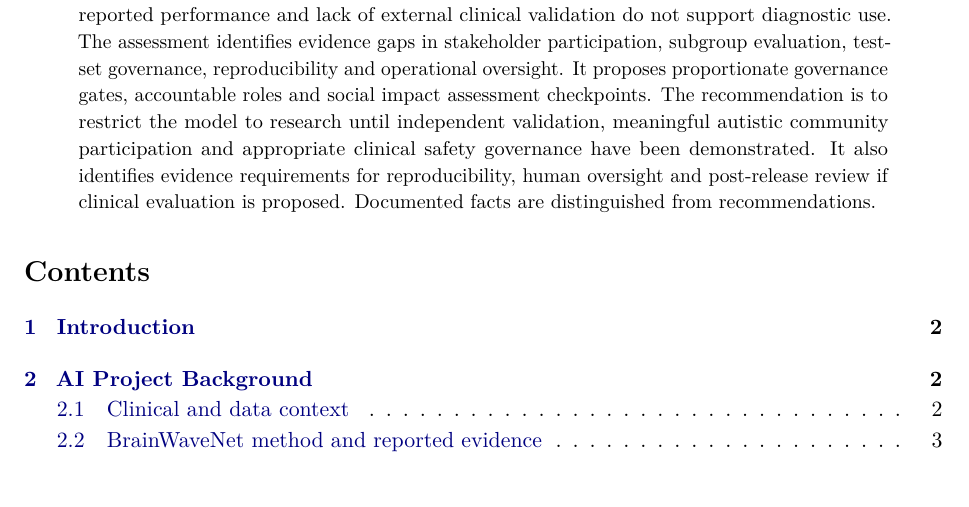
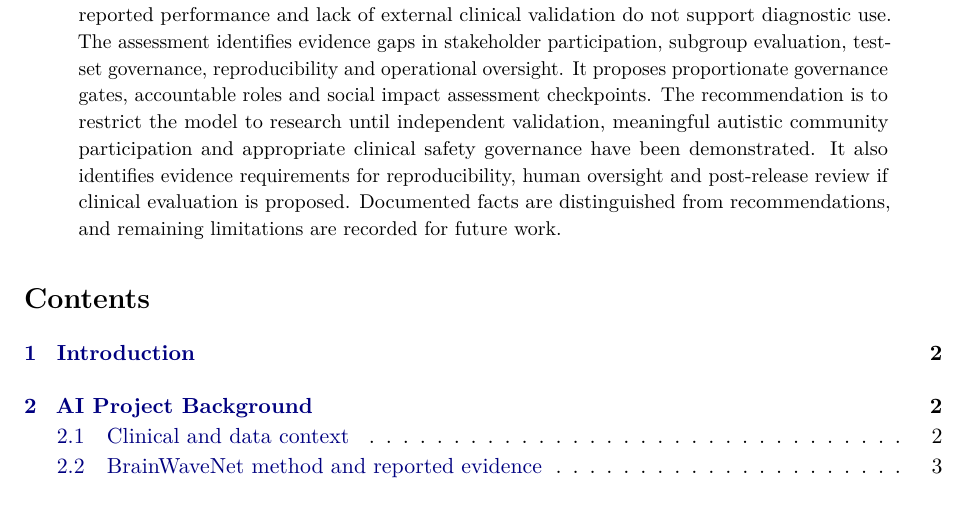
Before and after one commit to levilsbu/ABIDE-DeepLearning, a LaTeX paper (Deep Learning - CW1.tex): part of page 1 of 8, cut so that both start at the same text. Compiled offline with pdfLaTeX.

Commit message:
Final abstract length adjustment

```diff
--- a/Deep Learning - CW1.tex
+++ b/Deep Learning - CW1.tex
@@ -28,7 +28,7 @@
 \maketitle
 
 \begin{abstract}
-This report assesses BrainWaveNet, a wavelet-based Transformer that classifies autism spectrum disorder (ASD) and typically developing participants using resting-state functional MRI. It combines Leslie's SUM values (Respect, Connect, Protect and Care), FAST principles (Fairness, Accountability, Sustainability and Transparency), and process-based governance across the AI lifecycle. BrainWaveNet is a research prototype evaluated on ABIDE-I; its reported performance and lack of external clinical validation do not support diagnostic use. The assessment identifies evidence gaps in stakeholder participation, subgroup evaluation, test-set governance, reproducibility and operational oversight. It proposes proportionate governance gates, accountable roles and social impact assessment checkpoints. The recommendation is to restrict the model to research until independent validation, meaningful autistic community participation and appropriate clinical safety governance have been demonstrated. It also identifies evidence requirements for reproducibility, human oversight and post-release review if clinical evaluation is proposed. Documented facts are distinguished from recommendations.
+This report assesses BrainWaveNet, a wavelet-based Transformer that classifies autism spectrum disorder (ASD) and typically developing participants using resting-state functional MRI. It combines Leslie's SUM values (Respect, Connect, Protect and Care), FAST principles (Fairness, Accountability, Sustainability and Transparency), and process-based governance across the AI lifecycle. BrainWaveNet is a research prototype evaluated on ABIDE-I; its reported performance and lack of external clinical validation do not support diagnostic use. The assessment identifies evidence gaps in stakeholder participation, subgroup evaluation, test-set governance, reproducibility and operational oversight. It proposes proportionate governance gates, accountable roles and social impact assessment checkpoints. The recommendation is to restrict the model to research until independent validation, meaningful autistic community participation and appropriate clinical safety governance have been demonstrated. It also identifies evidence requirements for reproducibility, human oversight and post-release review if clinical evaluation is proposed. Documented facts are distinguished from recommendations, and remaining limitations are recorded for future work.
 \end{abstract}
 
 \tableofcontents
```
